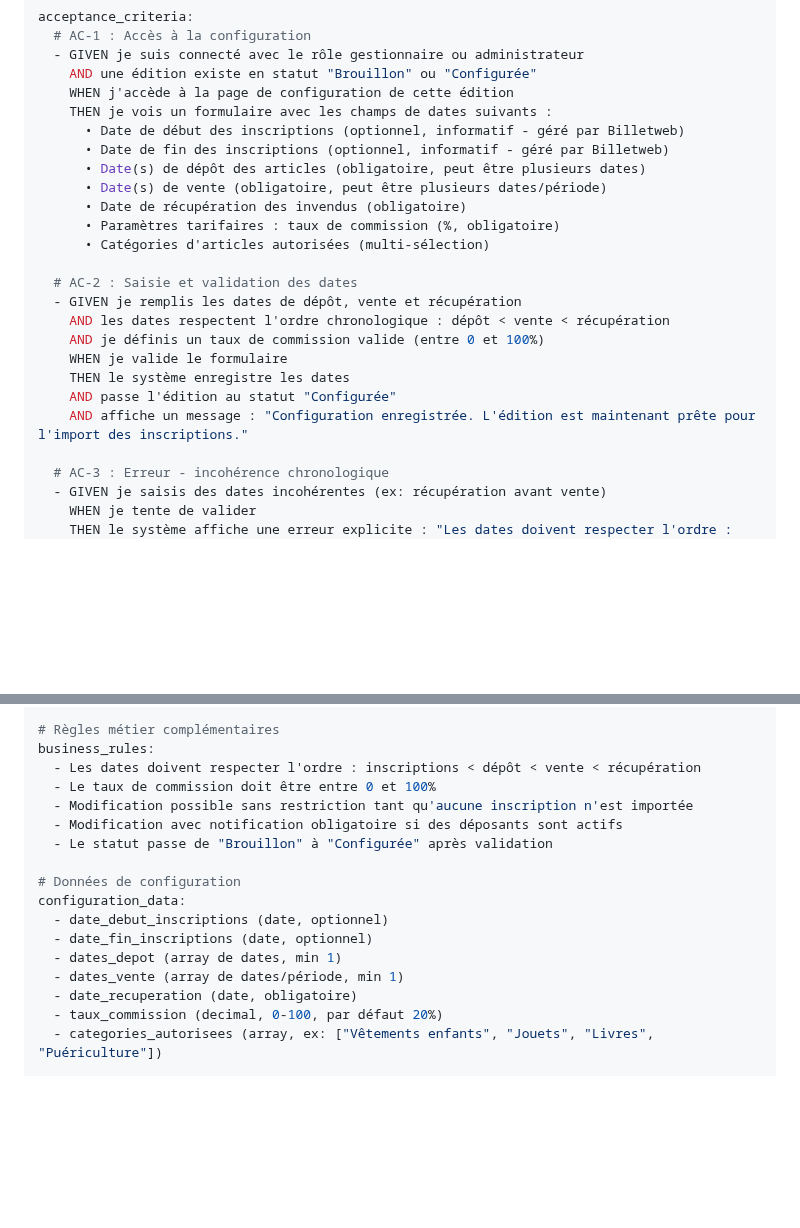
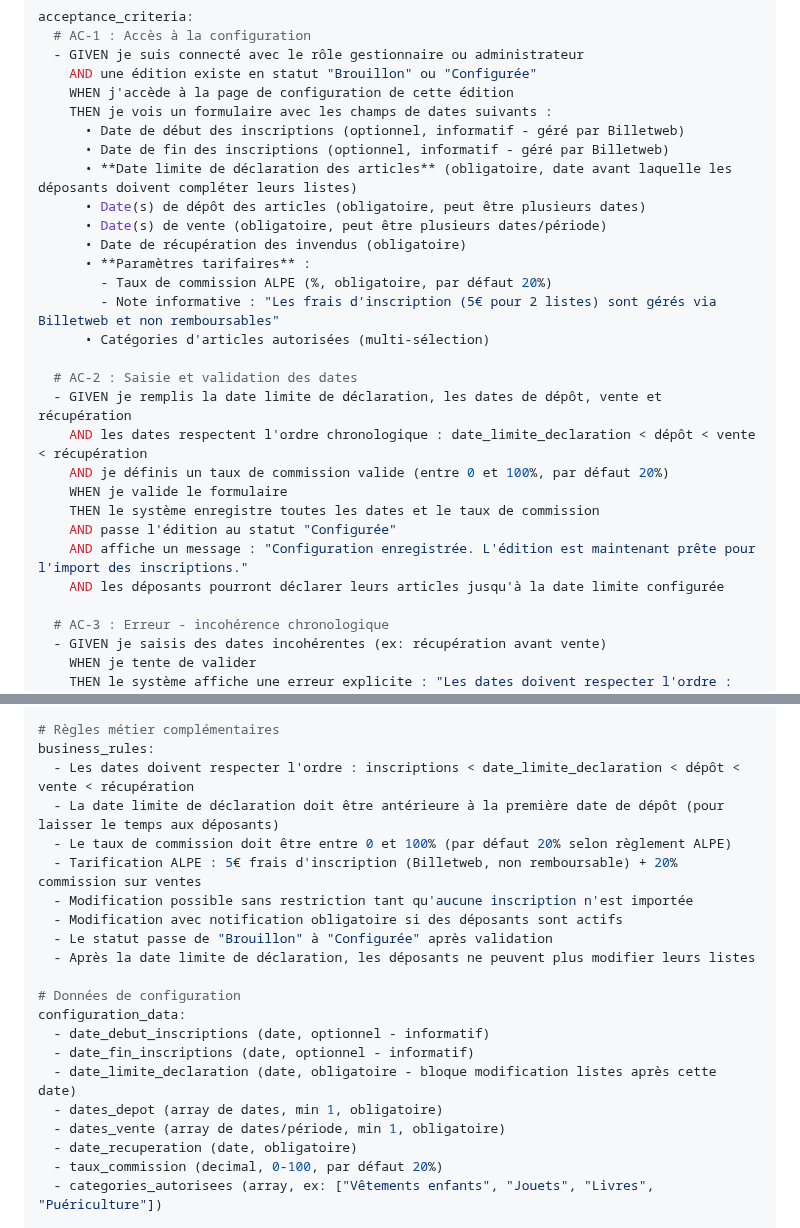
Before and after one commit to ALPE-Plaisance-du-Touch/Gestionnaire-de-Bourse-ALPE, a Markdown page: docs/user-stories.md, 2 parts joined by grey strips. Rendered like a GitHub page; blank space fills up the shorter version.

Commit message:
feat(US-007): add date limite declaration and tarification details (5€+20%)

```diff
--- a/docs/user-stories.md
+++ b/docs/user-stories.md
@@ -408,20 +408,24 @@ acceptance_criteria:
     THEN je vois un formulaire avec les champs de dates suivants :
       • Date de début des inscriptions (optionnel, informatif - géré par Billetweb)
       • Date de fin des inscriptions (optionnel, informatif - géré par Billetweb)
+      • **Date limite de déclaration des articles** (obligatoire, date avant laquelle les déposants doivent compléter leurs listes)
       • Date(s) de dépôt des articles (obligatoire, peut être plusieurs dates)
       • Date(s) de vente (obligatoire, peut être plusieurs dates/période)
       • Date de récupération des invendus (obligatoire)
-      • Paramètres tarifaires : taux de commission (%, obligatoire)
+      • **Paramètres tarifaires** :
+        - Taux de commission ALPE (%, obligatoire, par défaut 20%)
+        - Note informative : "Les frais d'inscription (5€ pour 2 listes) sont gérés via Billetweb et non remboursables"
       • Catégories d'articles autorisées (multi-sélection)
 
   # AC-2 : Saisie et validation des dates
-  - GIVEN je remplis les dates de dépôt, vente et récupération
-    AND les dates respectent l'ordre chronologique : dépôt < vente < récupération
-    AND je définis un taux de commission valide (entre 0 et 100%)
+  - GIVEN je remplis la date limite de déclaration, les dates de dépôt, vente et récupération
+    AND les dates respectent l'ordre chronologique : date_limite_declaration < dépôt < vente < récupération
+    AND je définis un taux de commission valide (entre 0 et 100%, par défaut 20%)
     WHEN je valide le formulaire
-    THEN le système enregistre les dates
+    THEN le système enregistre toutes les dates et le taux de commission
     AND passe l'édition au statut "Configurée"
     AND affiche un message : "Configuration enregistrée. L'édition est maintenant prête pour l'import des inscriptions."
+    AND les déposants pourront déclarer leurs articles jusqu'à la date limite configurée
 
   # AC-3 : Erreur - incohérence chronologique
   - GIVEN je saisis des dates incohérentes (ex: récupération avant vente)
@@ -459,18 +463,22 @@ links:
 
 # Règles métier complémentaires
 business_rules:
-  - Les dates doivent respecter l'ordre : inscriptions < dépôt < vente < récupération
-  - Le taux de commission doit être entre 0 et 100%
+  - Les dates doivent respecter l'ordre : inscriptions < date_limite_declaration < dépôt < vente < récupération
+  - La date limite de déclaration doit être antérieure à la première date de dépôt (pour laisser le temps aux déposants)
+  - Le taux de commission doit être entre 0 et 100% (par défaut 20% selon règlement ALPE)
+  - Tarification ALPE : 5€ frais d'inscription (Billetweb, non remboursable) + 20% commission sur ventes
   - Modification possible sans restriction tant qu'aucune inscription n'est importée
   - Modification avec notification obligatoire si des déposants sont actifs
   - Le statut passe de "Brouillon" à "Configurée" après validation
+  - Après la date limite de déclaration, les déposants ne peuvent plus modifier leurs listes
 
 # Données de configuration
 configuration_data:
-  - date_debut_inscriptions (date, optionnel)
-  - date_fin_inscriptions (date, optionnel)
-  - dates_depot (array de dates, min 1)
-  - dates_vente (array de dates/période, min 1)
+  - date_debut_inscriptions (date, optionnel - informatif)
+  - date_fin_inscriptions (date, optionnel - informatif)
+  - date_limite_declaration (date, obligatoire - bloque modification listes après cette date)
+  - dates_depot (array de dates, min 1, obligatoire)
+  - dates_vente (array de dates/période, min 1, obligatoire)
   - date_recuperation (date, obligatoire)
   - taux_commission (decimal, 0-100, par défaut 20%)
   - categories_autorisees (array, ex: ["Vêtements enfants", "Jouets", "Livres", "Puériculture"])
```
